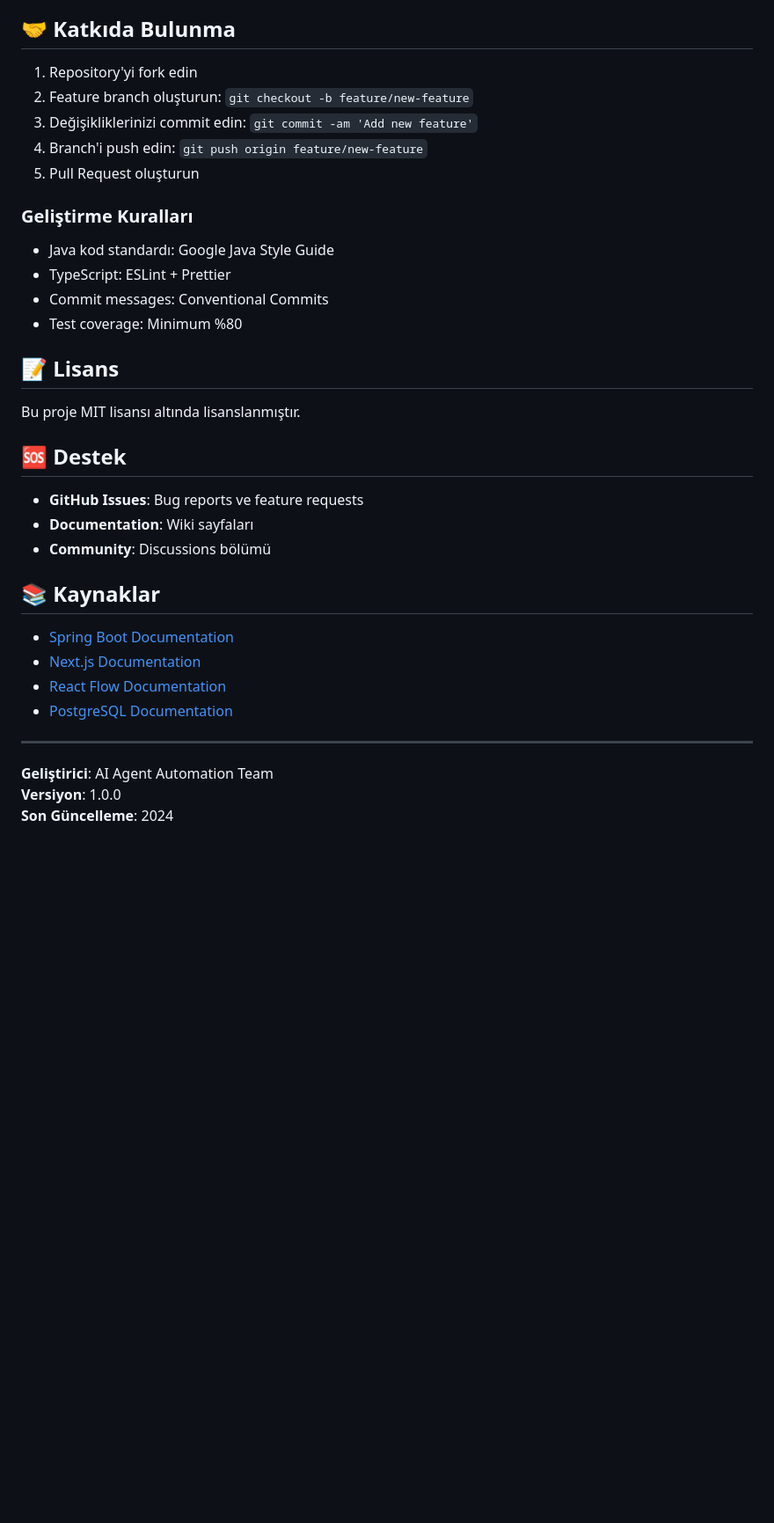
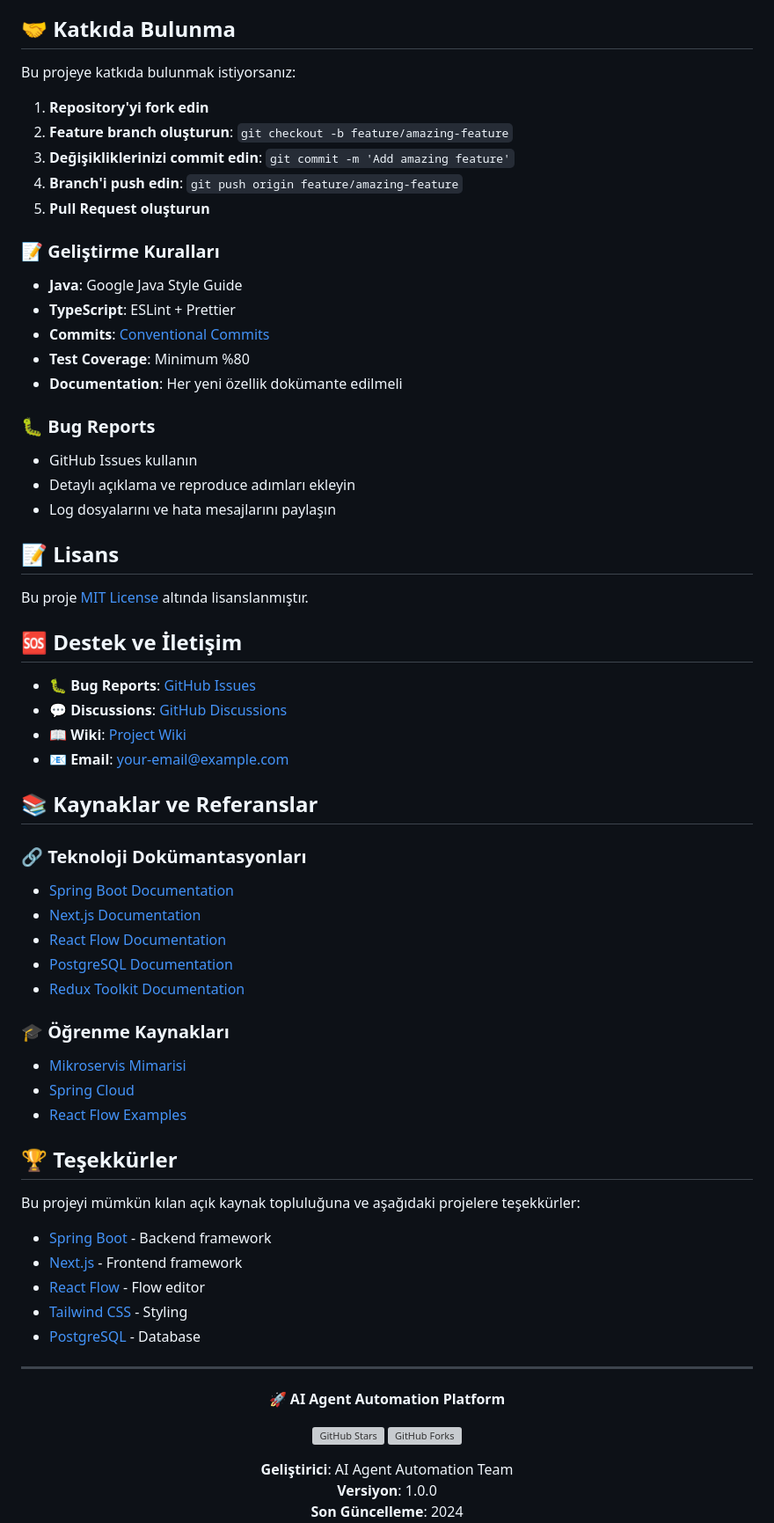
Before and after one commit to epazar20/agent-automation, a Markdown page: README.md, the part around one of its changes. Shown at 88% size. GitHub-like rendering; blank space fills up the shorter version; grey boxes are pictures that could not be loaded.

Commit message:
Update README.md with enhanced content, including badges, quick start instructions, and improved contribution guidelines.

```diff
--- a/README.md
+++ b/README.md
@@ -479,36 +518,69 @@ npm run lint
 
 ## 🤝 Katkıda Bulunma
 
-1. Repository'yi fork edin
-2. Feature branch oluşturun: `git checkout -b feature/new-feature`
-3. Değişikliklerinizi commit edin: `git commit -am 'Add new feature'`
-4. Branch'i push edin: `git push origin feature/new-feature`
-5. Pull Request oluşturun
+Bu projeye katkıda bulunmak istiyorsanız:
 
-### Geliştirme Kuralları
-- Java kod standardı: Google Java Style Guide
-- TypeScript: ESLint + Prettier
-- Commit messages: Conventional Commits
-- Test coverage: Minimum %80
+1. **Repository'yi fork edin**
+2. **Feature branch oluşturun**: `git checkout -b feature/amazing-feature`
+3. **Değişikliklerinizi commit edin**: `git commit -m 'Add amazing feature'`
+4. **Branch'i push edin**: `git push origin feature/amazing-feature`
+5. **Pull Request oluşturun**
+
+### 📝 Geliştirme Kuralları
+- **Java**: Google Java Style Guide
+- **TypeScript**: ESLint + Prettier
+- **Commits**: [Conventional Commits](https://www.conventionalcommits.org/)
+- **Test Coverage**: Minimum %80
+- **Documentation**: Her yeni özellik dokümante edilmeli
+
+### 🐛 Bug Reports
+- GitHub Issues kullanın
+- Detaylı açıklama ve reproduce adımları ekleyin
+- Log dosyalarını ve hata mesajlarını paylaşın
 
 ## 📝 Lisans
 
-Bu proje MIT lisansı altında lisanslanmıştır.
+Bu proje [MIT License](LICENSE) altında lisanslanmıştır.
 
-## 🆘 Destek
+## 🆘 Destek ve İletişim
 
-- **GitHub Issues**: Bug reports ve feature requests
-- **Documentation**: Wiki sayfaları
-- **Community**: Discussions bölümü
+- **🐛 Bug Reports**: [GitHub Issues](https://github.com/[your-username]/ai-agent-automation/issues)
+- **💬 Discussions**: [GitHub Discussions](https://github.com/[your-username]/ai-agent-automation/discussions)
+- **📖 Wiki**: [Project Wiki](https://github.com/[your-username]/ai-agent-automation/wiki)
+- **📧 Email**: [your-email@example.com](mailto:your-email@example.com)
 
-## 📚 Kaynaklar
+## 📚 Kaynaklar ve Referanslar
 
+### 🔗 Teknoloji Dokümantasyonları
 - [Spring Boot Documentation](https://spring.io/projects/spring-boot)
 - [Next.js Documentation](https://nextjs.org/docs)
 - [React Flow Documentation](https://reactflow.dev/)
 - [PostgreSQL Documentation](https://www.postgresql.org/docs/)
+- [Redux Toolkit Documentation](https://redux-toolkit.js.org/)
+
+### 🎓 Öğrenme Kaynakları
+- [Mikroservis Mimarisi](https://microservices.io/)
+- [Spring Cloud](https://spring.io/projects/spring-cloud)
+- [React Flow Examples](https://reactflow.dev/examples)
+
+## 🏆 Teşekkürler
+
+Bu projeyi mümkün kılan açık kaynak topluluğuna ve aşağıdaki projelere teşekkürler:
+
+- [Spring Boot](https://spring.io/projects/spring-boot) - Backend framework
+- [Next.js](https://nextjs.org/) - Frontend framework
+- [React Flow](https://reactflow.dev/) - Flow editor
+- [Tailwind CSS](https://tailwindcss.com/) - Styling
+- [PostgreSQL](https://www.postgresql.org/) - Database
 
 ---
+
+<div align="center">
+
+**🚀 AI Agent Automation Platform**
+
+[![GitHub Stars](https://img.shields.io/github/stars/[your-username]/ai-agent-automation?style=social)](https://github.com/[your-username]/ai-agent-automation/stargazers)
+[![GitHub Forks](https://img.shields.io/github/forks/[your-username]/ai-agent-automation?style=social)](https://github.com/[your-username]/ai-agent-automation/network/members)
 
 **Geliştirici**: AI Agent Automation Team
 **Versiyon**: 1.0.0
```
Also changed, not shown: other parts of README.md (+46 -3 lines).
